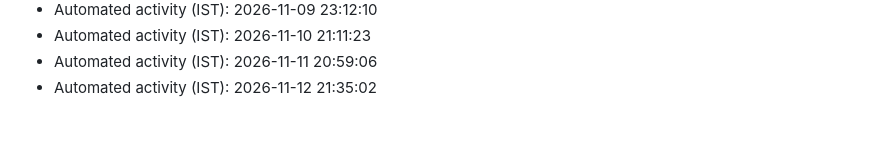
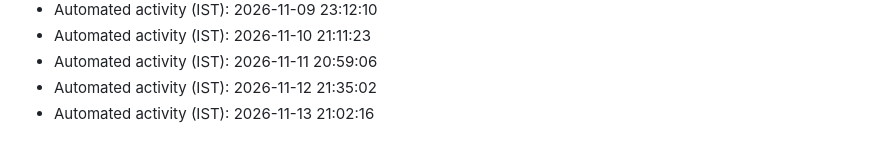
Before and after one commit to AkshayKatla/Java-Collections-Projects, a Markdown page: automation-log.md, the part around the change. GitHub-like rendering.

Commit message:
chore: automated maintenance update

```diff
--- a/automation-log.md
+++ b/automation-log.md
@@ -306,3 +306,4 @@
 - Automated activity (IST): 2026-11-10 21:11:23
 - Automated activity (IST): 2026-11-11 20:59:06
 - Automated activity (IST): 2026-11-12 21:35:02
+- Automated activity (IST): 2026-11-13 21:02:16
```
